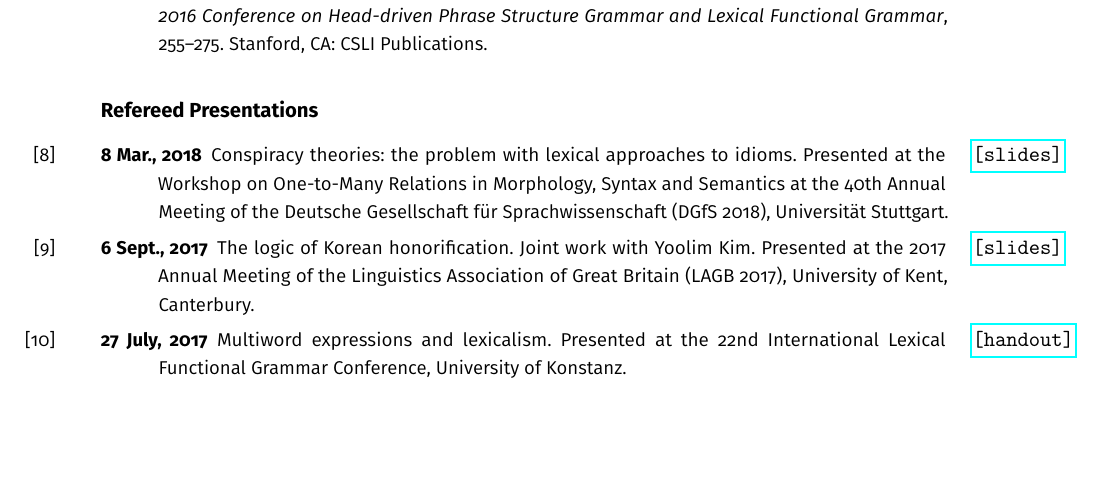
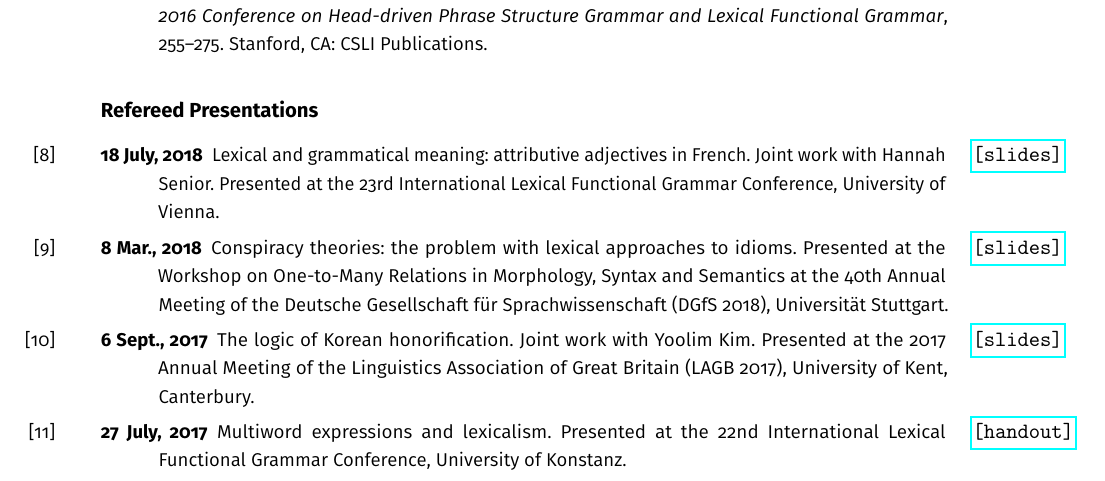
Before and after one commit to findlayjy/cv, a LaTeX CV (findlay-cv.tex): part of page 6 of 7, cut so that both start at the same text, the shorter picture padded with empty space. The pictures show the PDF file findlay-cv.pdf that the author committed with the source.

Commit message:
Added LFG2018 talk

```diff
--- a/findlay-cv.tex
+++ b/findlay-cv.tex
@@ -569,14 +569,16 @@ I have taught \textbf{syntax}, \textbf{semantics \& pragmatics}, and \textbf{soc
 
 \subsection*{Refereed Presentations}
 
+\Ref*{lfg2018-talk}{18 July, 2018\slides{findlay-senior-lfg2018-slides.pdf}}{Lexical and grammatical meaning: attributive adjectives in French. Joint work with Hannah Senior. Presented at the 23rd International Lexical Functional Grammar Conference, University of Vienna.}
+
 \Ref*{dgfs2018-talk}{8 Mar., 2018\slides{findlay-dgfs-slides.pdf}}{Conspiracy theories: the problem with lexical approaches to idioms. Presented at the Workshop on One-to-Many Relations in Morphology, Syntax and Semantics at the 40th Annual Meeting of the Deutsche Gesellschaft f\"{u}r Sprachwissenschaft (DGfS 2018), Universit\"{a}t Stuttgart.}
 
 \Ref*{lagb2017-talk}{6 Sept., 2017\slides{kim-findlay-lagb.pdf}}{The logic of Korean honorification. Joint work with Yoolim Kim. Presented at the 2017 Annual Meeting of the Linguistics Association of Great Britain (LAGB 2017), University of Kent, Canterbury.}
 
 \Ref*{lfg2017-talk}{27 July, 2017\handout{lfg17_handout.pdf}}{Multiword expressions and lexicalism. Presented at the 22nd International Lexical Functional Grammar Conference, University of Konstanz.}
+\newpage
+\Ref*{langue2017-talk}{15 June, 2017\slides{kim_findlay-LangUE2017-handout.pdf}}{When the subject honorific brings honour to all: the expanding role of pragmatics in Korean honorification. Joint work with Yoolim Kim. Presented at the 12th Language at the University of Essex Postgraduate Conference (LangUE 2017), Colchester.}
 
-\Ref*{langue2017-talk}{15 June, 2017\slides{kim_findlay-LangUE2017-handout.pdf}}{When the subject honorific brings honour to all: the expanding role of pragmatics in Korean honorification. Joint work with Yoolim Kim. Presented at the 12th Language at the University of Essex Postgraduate Conference (LangUE 2017), Colchester.}
-\newpage
 \Ref*{eacl2017-talk}{4 Apr., 2017\poster{eacl_poster.pdf}}{Multiword expressions and lexicalism: the view from LFG. Poster presented at the 13th Workshop on Multiword Expressions (MWE 2017), Valencia.}
 
 \Ref*{headlex-talk}{29 July, 2016\handout{HeadLex_Presentation.pdf}}{The prepositional passive in Lexical Functional Grammar. Presented at HeadLex16, Polish Academy of Sciences, Warsaw.}
```
Also changed, not shown: findlay-cv.pdf.
